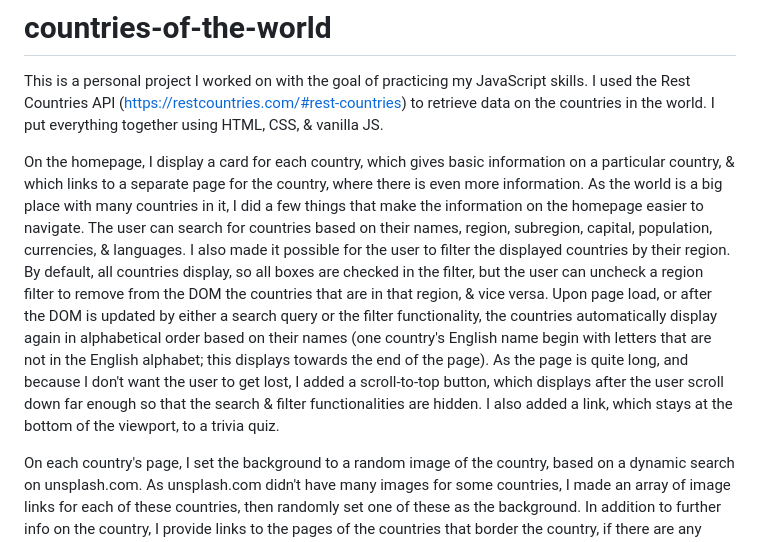
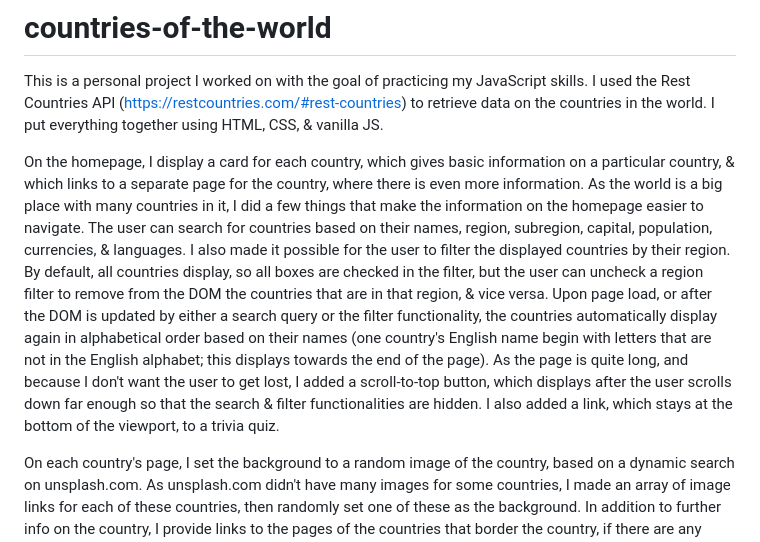
Before and after one commit to EGROENE/countries-of-the-world, a Markdown page: README.md, the part around the change. Drawn GitHub-style.

```diff
--- a/README.md
+++ b/README.md
@@ -1,7 +1,7 @@
 # countries-of-the-world
 This is a personal project I worked on with the goal of practicing my JavaScript skills. I used the Rest Countries API (https://restcountries.com/#rest-countries) to retrieve data on the countries in the world. I put everything together using HTML, CSS, & vanilla JS.
 
-On the homepage, I display a card for each country, which gives basic information on a particular country, & which links to a separate page for the country, where there is even more information. As the world is a big place with many countries in it, I did a few things that make the information on the homepage easier to navigate. The user can search for countries based on their names, region, subregion, capital, population, currencies, & languages. I also made it possible for the user to filter the displayed countries by their region. By default, all countries display, so all boxes are checked in the filter, but the user can uncheck a region filter to remove from the DOM the countries that are in that region, & vice versa. Upon page load, or after the DOM is updated by either a search query or the filter functionality, the countries automatically display again in alphabetical order based on their names (one country's English name begin with letters that are not in the English alphabet; this displays towards the end of the page). As the page is quite long, and because I don't want the user to get lost, I added a scroll-to-top button, which displays after the user scroll down far enough so that the search & filter functionalities are hidden. I also added a link, which stays at the bottom of the viewport, to a trivia quiz.
+On the homepage, I display a card for each country, which gives basic information on a particular country, & which links to a separate page for the country, where there is even more information. As the world is a big place with many countries in it, I did a few things that make the information on the homepage easier to navigate. The user can search for countries based on their names, region, subregion, capital, population, currencies, & languages. I also made it possible for the user to filter the displayed countries by their region. By default, all countries display, so all boxes are checked in the filter, but the user can uncheck a region filter to remove from the DOM the countries that are in that region, & vice versa. Upon page load, or after the DOM is updated by either a search query or the filter functionality, the countries automatically display again in alphabetical order based on their names (one country's English name begin with letters that are not in the English alphabet; this displays towards the end of the page). As the page is quite long, and because I don't want the user to get lost, I added a scroll-to-top button, which displays after the user scrolls down far enough so that the search & filter functionalities are hidden. I also added a link, which stays at the bottom of the viewport, to a trivia quiz.
 
 On each country's page, I set the background to a random image of the country, based on a dynamic search on unsplash.com. As unsplash.com didn't have many images for some countries, I made an array of image links for each of these countries, then randomly set one of these as the background. In addition to further info on the country, I provide links to the pages of the countries that border the country, if there are any border countries. At the bottom of each country page, I added a link to the trivia quiz as well.
 
```
